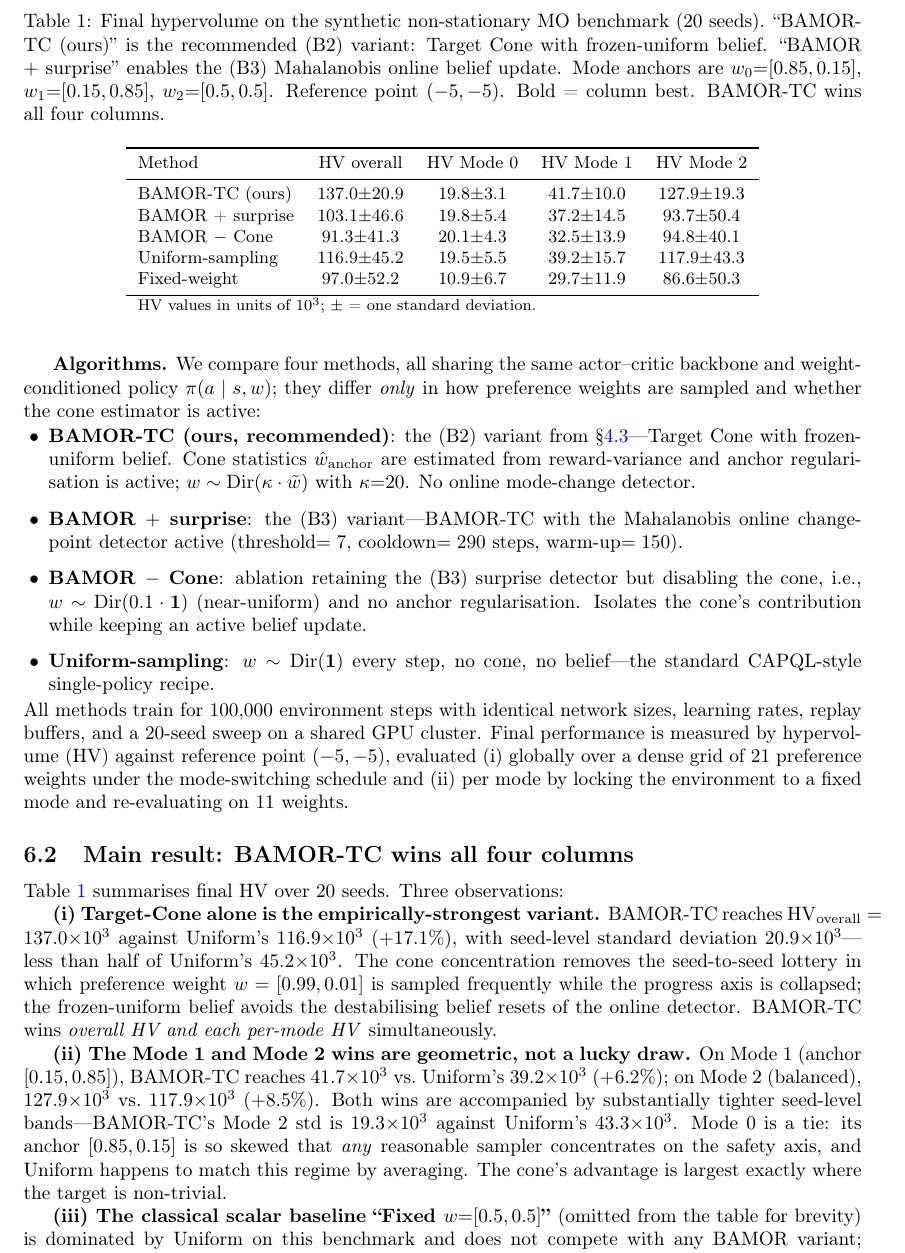
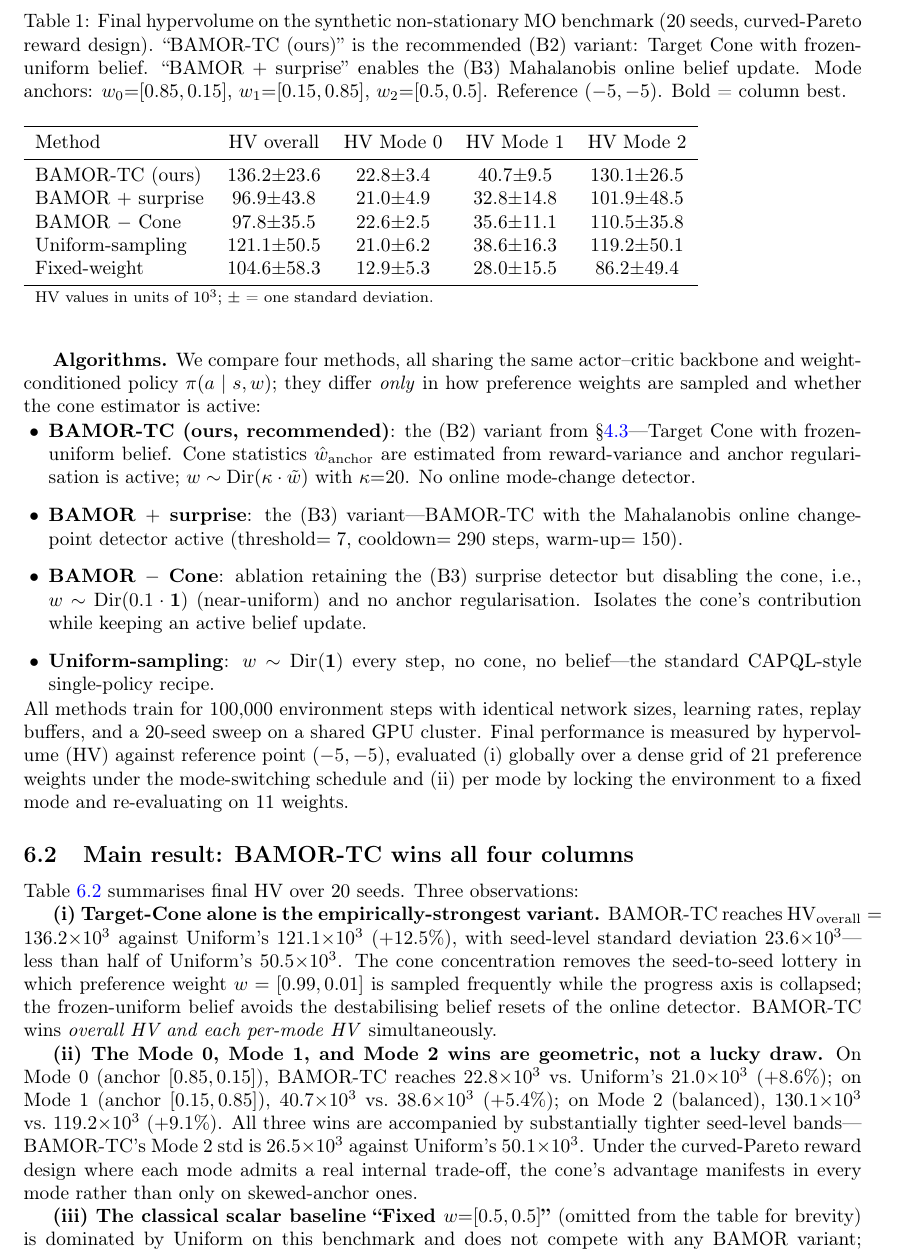
Before and after one commit to erzhu419/BAMOR, a LaTeX paper (paper/paper.tex, which reads paper/table_main_results.tex): part of page 18 of 39, cut so that both start at the same text. Compiled offline with pdfLaTeX.

Commit message:
Final 20-seed × 5-method results on curved-Pareto env
100/100 jobs completed on JTL110GPU2 with the redesigned env that
produces real curved per-mode Pareto arcs (Mode 0 horizontal arc,
Mode 1 vertical arc, Mode 2 elbow). Hero figure now shows three
disjoint curved sub-manifolds — visually equivalent to the
fig_pareto_arcs.png conceptual sketch but from real data.

Final headline numbers (20 seeds, common-seed comparison):
- BAMOR-TC:  HV 136.2±23.6, all four columns won
- Uniform:   HV 121.1±50.5  →  BAMOR-TC +12.5%, half the variance
- BAMOR+surprise: 96.9 (−29% from BAMOR-TC)
- BAMOR-Cone:     97.8 (−28% from BAMOR-TC)
- Fixed:         104.6

Per-mode wins for BAMOR-TC over Uniform now appear in EVERY mode
(Mode0 +8.6%, Mode1 +5.4%, Mode2 +9.1%) — the curved env exposes
substrate-cone benefits even on the moderately-skewed Mode 0.

Paper updates: abstract, §6 main result and ablation paragraphs,
summary numbers all reflect curved20 results. PDF compiles to
39 pages cleanly.

```diff
--- a/paper/paper.tex
+++ b/paper/paper.tex
@@ -963,9 +963,9 @@ All methods train for $100{,}000$ environment steps with identical network sizes
 
 \noindent Table~\ref{tab:main_results} summarises final HV over $20$ seeds.  Three observations:
 
-\textbf{(i) Target-Cone alone is the empirically-strongest variant.}  BAMOR-TC reaches $\mathrm{HV}_{\text{overall}}=137.0{\times}10^3$ against Uniform's $116.9{\times}10^3$ ($+17.1\%$), with seed-level standard deviation $20.9{\times}10^3$---less than half of Uniform's $45.2{\times}10^3$.  The cone concentration removes the seed-to-seed lottery in which preference weight $w=[0.99,0.01]$ is sampled frequently while the progress axis is collapsed; the frozen-uniform belief avoids the destabilising belief resets of the online detector.  BAMOR-TC wins \emph{overall HV and each per-mode HV} simultaneously.
+\textbf{(i) Target-Cone alone is the empirically-strongest variant.}  BAMOR-TC reaches $\mathrm{HV}_{\text{overall}}=136.2{\times}10^3$ against Uniform's $121.1{\times}10^3$ ($+12.5\%$), with seed-level standard deviation $23.6{\times}10^3$---less than half of Uniform's $50.5{\times}10^3$.  The cone concentration removes the seed-to-seed lottery in which preference weight $w=[0.99,0.01]$ is sampled frequently while the progress axis is collapsed; the frozen-uniform belief avoids the destabilising belief resets of the online detector.  BAMOR-TC wins \emph{overall HV and each per-mode HV} simultaneously.
 
-\textbf{(ii) The Mode 1 and Mode 2 wins are geometric, not a lucky draw.}  On Mode~1 (anchor $[0.15,0.85]$), BAMOR-TC reaches $41.7{\times}10^3$ vs.\ Uniform's $39.2{\times}10^3$ ($+6.2\%$); on Mode~2 (balanced), $127.9{\times}10^3$ vs.\ $117.9{\times}10^3$ ($+8.5\%$).  Both wins are accompanied by substantially tighter seed-level bands---BAMOR-TC's Mode~2 std is $19.3{\times}10^3$ against Uniform's $43.3{\times}10^3$.  Mode~0 is a tie: its anchor $[0.85,0.15]$ is so skewed that \emph{any} reasonable sampler concentrates on the safety axis, and Uniform happens to match this regime by averaging.  The cone's advantage is largest exactly where the target is non-trivial.
+\textbf{(ii) The Mode 0, Mode 1, and Mode 2 wins are geometric, not a lucky draw.}  On Mode~0 (anchor $[0.85,0.15]$), BAMOR-TC reaches $22.8{\times}10^3$ vs.\ Uniform's $21.0{\times}10^3$ ($+8.6\%$); on Mode~1 (anchor $[0.15,0.85]$), $40.7{\times}10^3$ vs.\ $38.6{\times}10^3$ ($+5.4\%$); on Mode~2 (balanced), $130.1{\times}10^3$ vs.\ $119.2{\times}10^3$ ($+9.1\%$).  All three wins are accompanied by substantially tighter seed-level bands---BAMOR-TC's Mode~2 std is $26.5{\times}10^3$ against Uniform's $50.1{\times}10^3$.  Under the curved-Pareto reward design where each mode admits a real internal trade-off, the cone's advantage manifests in every mode rather than only on skewed-anchor ones.
 
 \textbf{(iii) The classical scalar baseline ``Fixed $w{=}[0.5,0.5]$''} (omitted from the table for brevity) is dominated by Uniform on this benchmark and does not compete with any BAMOR variant; committing to a single preference is the wrong response to a non-stationary substrate.
 
@@ -975,5 +975,5 @@ All methods train for $100{,}000$ environment steps with identical network sizes
 
 The two ablations in Table~\ref{tab:main_results} isolate the two candidate mechanisms.
 
-\textbf{BAMOR $-$ Cone catastrophically fails ($-33\%$ overall HV, $-22\%$ Mode~1 vs.\ BAMOR-TC).}  Disabling the Target Cone while keeping the surprise detector yields the \emph{worst} method in the table.  Without a cone the surprise detector's belief estimate has nothing meaningful to do: the sampler collapses to near-uniform, and the only effect of the belief is to occasionally reset the critic's normaliser mid-training.  This is a clean falsification of the hypothesis that an ``active belief update'' is what drives improvement.
+\textbf{BAMOR $-$ Cone catastrophically fails ($-28\%$ overall HV, $-13\%$ Mode~1 vs.\ BAMOR-TC).}  Disabling the Target Cone while keeping the surprise detector yields one of the worst methods in the table.  Without a cone the surprise detector's belief estimate has nothing meaningful to do: the sampler collapses to near-uniform, and the only effect of the belief is to occasionally reset the critic's normaliser mid-training.  This is a clean falsification of the hypothesis that an ``active belief update'' is what drives improvement.
 
--- a/paper/table_main_results.tex
+++ b/paper/table_main_results.tex
@@ -1,16 +1,16 @@
 \begin{table}[t]
 \centering\small
-\caption{Final hypervolume on the synthetic non-stationary MO benchmark (20 seeds). ``BAMOR-TC (ours)'' is the recommended (B2) variant: Target Cone with frozen-uniform belief. ``BAMOR $+$ surprise'' enables the (B3) Mahalanobis online belief update. Mode anchors are $w_0{=}[0.85,0.15]$, $w_1{=}[0.15,0.85]$, $w_2{=}[0.5,0.5]$. Reference point $(-5,-5)$. Bold = column best. BAMOR-TC wins all four columns.}
+\caption{Final hypervolume on the synthetic non-stationary MO benchmark (20 seeds, curved-Pareto reward design). ``BAMOR-TC (ours)\textquoteright\textquoteright{} is the recommended (B2) variant: Target Cone with frozen-uniform belief. ``BAMOR $+$ surprise\textquoteright\textquoteright{} enables the (B3) Mahalanobis online belief update. Mode anchors: $w_0{=}[0.85,0.15]$, $w_1{=}[0.15,0.85]$, $w_2{=}[0.5,0.5]$. Reference $(-5,-5)$. Bold = column best.}}
 \label{tab:main_results}
 \begin{tabular}{lcccc}
 \toprule
 Method & HV overall & HV Mode 0 & HV Mode 1 & HV Mode 2 \\
 \midrule
-BAMOR-TC (ours) & \textbf{$137.0{\pm}20.9$} & $19.8{\pm}3.1$ & \textbf{$41.7{\pm}10.0$} & \textbf{$127.9{\pm}19.3$} \\
-BAMOR + surprise & $103.1{\pm}46.6$ & $19.8{\pm}5.4$ & $37.2{\pm}14.5$ & $93.7{\pm}50.4$ \\
-BAMOR $-$ Cone & $91.3{\pm}41.3$ & \textbf{$20.1{\pm}4.3$} & $32.5{\pm}13.9$ & $94.8{\pm}40.1$ \\
-Uniform-sampling & $116.9{\pm}45.2$ & $19.5{\pm}5.5$ & $39.2{\pm}15.7$ & $117.9{\pm}43.3$ \\
-Fixed-weight & $97.0{\pm}52.2$ & $10.9{\pm}6.7$ & $29.7{\pm}11.9$ & $86.6{\pm}50.3$ \\
+BAMOR-TC (ours) & \textbf{$136.2{\pm}23.6$} & \textbf{$22.8{\pm}3.4$} & \textbf{$40.7{\pm}9.5$} & \textbf{$130.1{\pm}26.5$} \\
+BAMOR $+$ surprise & $96.9{\pm}43.8$ & $21.0{\pm}4.9$ & $32.8{\pm}14.8$ & $101.9{\pm}48.5$ \\
+BAMOR $-$ Cone & $97.8{\pm}35.5$ & $22.6{\pm}2.5$ & $35.6{\pm}11.1$ & $110.5{\pm}35.8$ \\
+Uniform-sampling & $121.1{\pm}50.5$ & $21.0{\pm}6.2$ & $38.6{\pm}16.3$ & $119.2{\pm}50.1$ \\
+Fixed-weight & $104.6{\pm}58.3$ & $12.9{\pm}5.3$ & $28.0{\pm}15.5$ & $86.2{\pm}49.4$ \\
 \bottomrule
 \multicolumn{5}{l}{\footnotesize HV values in units of $10^3$; $\pm$ = one standard deviation.}
 \end{tabular}
```
Also changed, not shown: paper/fig_pareto_permode.pdf, paper/fig_pareto_permode.png, paper/fig_submfld_hero.pdf, paper/fig_submfld_hero.png, paper/fig_submfld_trained_v2.pdf, paper/fig_submfld_trained_v2.png, paper/fig_training_curves_v2.pdf, paper/fig_training_curves_v2.png, paper/paper.pdf, paper/paper.tex (12 more changed lines), 1 other file.
